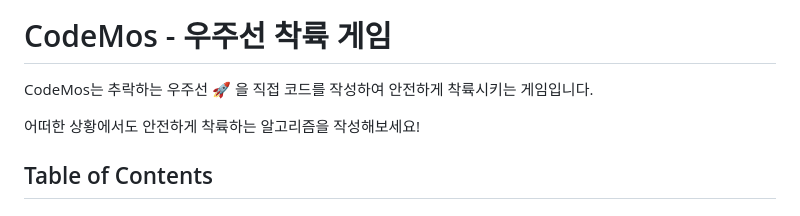
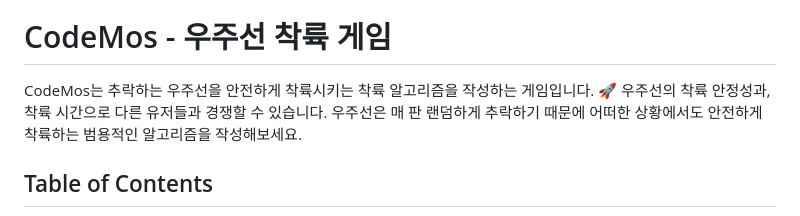
Before and after one commit to yhcho0405/CodeMos, a Markdown page: README.md, the part around the change printed below. Drawn GitHub-style.

```diff
--- a/README.md
+++ b/README.md
@@ -2,9 +2,9 @@
 
 # CodeMos - 우주선 착륙 게임
 
-CodeMos는 추락하는 우주선 :rocket: 을 직접 코드를 작성하여 안전하게 착륙시키는 게임입니다.
-
-어떠한 상황에서도 안전하게 착륙하는 알고리즘을 작성해보세요!
+CodeMos는 추락하는 우주선을 안전하게 착륙시키는 착륙 알고리즘을 작성하는 게임입니다. :rocket:
+우주선의 착륙 안정성과, 착륙 시간으로 다른 유저들과 경쟁할 수 있습니다.
+우주선은 매 판 랜덤하게 추락하기 때문에 어떠한 상황에서도 안전하게 착륙하는 범용적인 알고리즘을 작성해보세요.
 
 ## Table of Contents
 
```
Also changed, not shown: other parts of README.md (+0 -1 lines).
